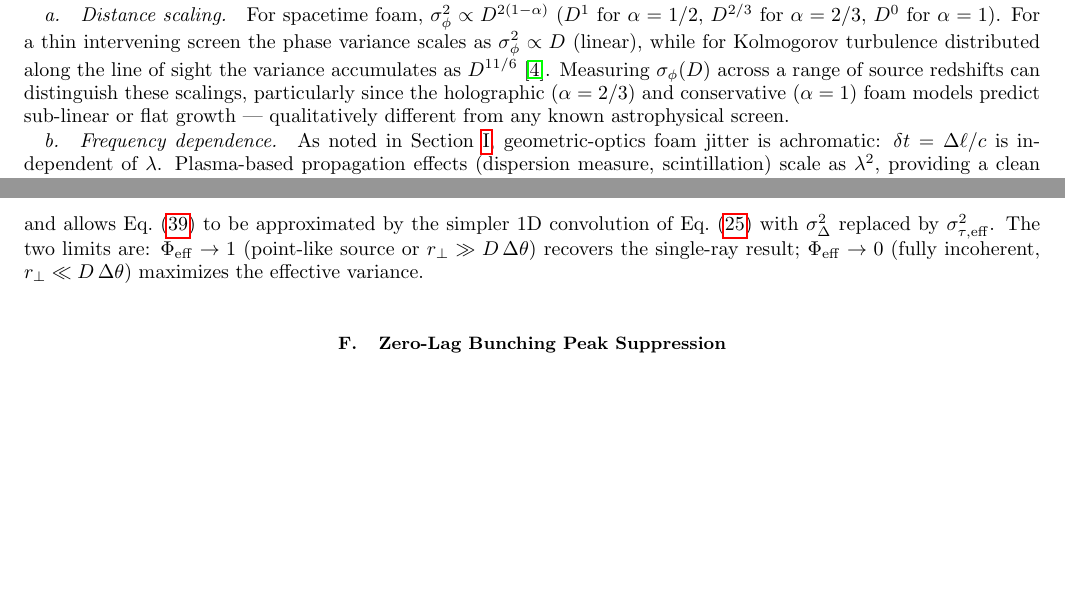
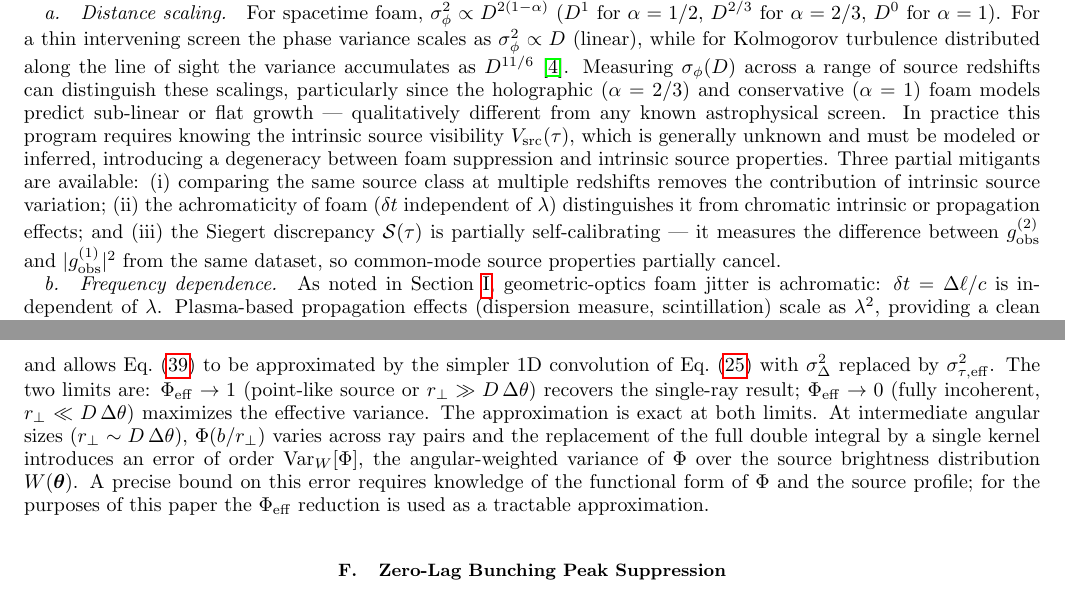
Before and after one commit to AlexGKim/foam, a LaTeX paper (docs/paper.tex): two parts of pages 7 and 9 of 11, joined at a grey line, cut so that both start at the same text, the shorter picture padded with empty space. Compiled offline with pdfLaTeX.

Commit message:
Address review points 8, 9, 10
- Eq.(14) weak-jitter expansion: clarify sigma_Delta(tau) is tau-dependent
  through C_alpha; expansion is in sigma_Delta(tau)/tau_c at fixed tau
- Phi_eff approximation (Eq.40): state it is exact at both limits; quantify
  intermediate-size error as O(Var_W[Phi]) and note it requires knowledge
  of Phi and source profile
- §IV.E distance scaling: add paragraph on degeneracy with intrinsic source
  properties, and three mitigants: same-class sources, achromaticity, and
  self-calibrating nature of the Siegert discrepancy

Co-Authored-By: Claude Sonnet 4.6 <noreply@anthropic.com>

```diff
--- a/docs/paper.tex
+++ b/docs/paper.tex
@@ -608,6 +611,16 @@ Measuring $\sigma_\phi(D)$ across a range of source redshifts can distinguish
 these scalings, particularly since the holographic ($\alpha=2/3$) and conservative
 ($\alpha=1$) foam models predict sub-linear or flat growth — qualitatively
 different from any known astrophysical screen.
+In practice this program requires knowing the intrinsic source visibility
+$V_{\rm src}(\tau)$, which is generally unknown and must be modeled or inferred,
+introducing a degeneracy between foam suppression and intrinsic source properties.
+Three partial mitigants are available: (i) comparing the same source class at
+multiple redshifts removes the contribution of intrinsic source variation;
+(ii) the achromaticity of foam ($\delta t$ independent of $\lambda$) distinguishes
+it from chromatic intrinsic or propagation effects; and (iii) the Siegert
+discrepancy $\mathcal{S}(\tau)$ is partially self-calibrating — it measures the
+difference between $g^{(2)}_{\rm obs}$ and $|g^{(1)}_{\rm obs}|^2$ from the same
+dataset, so common-mode source properties partially cancel.
 
 \paragraph{Frequency dependence.}
 As noted in Section~\ref{sec:model}, geometric-optics foam jitter is achromatic:
@@ -792,6 +805,14 @@ The two limits are:
 $\Phi_{\rm eff}\to 1$ (point-like source or $r_\perp\gg D\,\Delta\theta$)
 recovers the single-ray result; $\Phi_{\rm eff}\to 0$ (fully incoherent,
 $r_\perp\ll D\,\Delta\theta$) maximizes the effective variance.
+The approximation is exact at both limits.
+At intermediate angular sizes ($r_\perp \sim D\,\Delta\theta$), $\Phi(b/r_\perp)$
+varies across ray pairs and the replacement of the full double integral by a single
+kernel introduces an error of order $\mathrm{Var}_W[\Phi]$, the angular-weighted
+variance of $\Phi$ over the source brightness distribution $W(\boldsymbol{\theta})$.
+A precise bound on this error requires knowledge of the functional form of $\Phi$
+and the source profile; for the purposes of this paper the $\Phi_{\rm eff}$
+reduction is used as a tractable approximation.
 
 \subsection{Zero-Lag Bunching Peak Suppression}
 
```
Also changed, not shown: docs/paper.pdf, docs/paper.tex (3 more changed lines).
